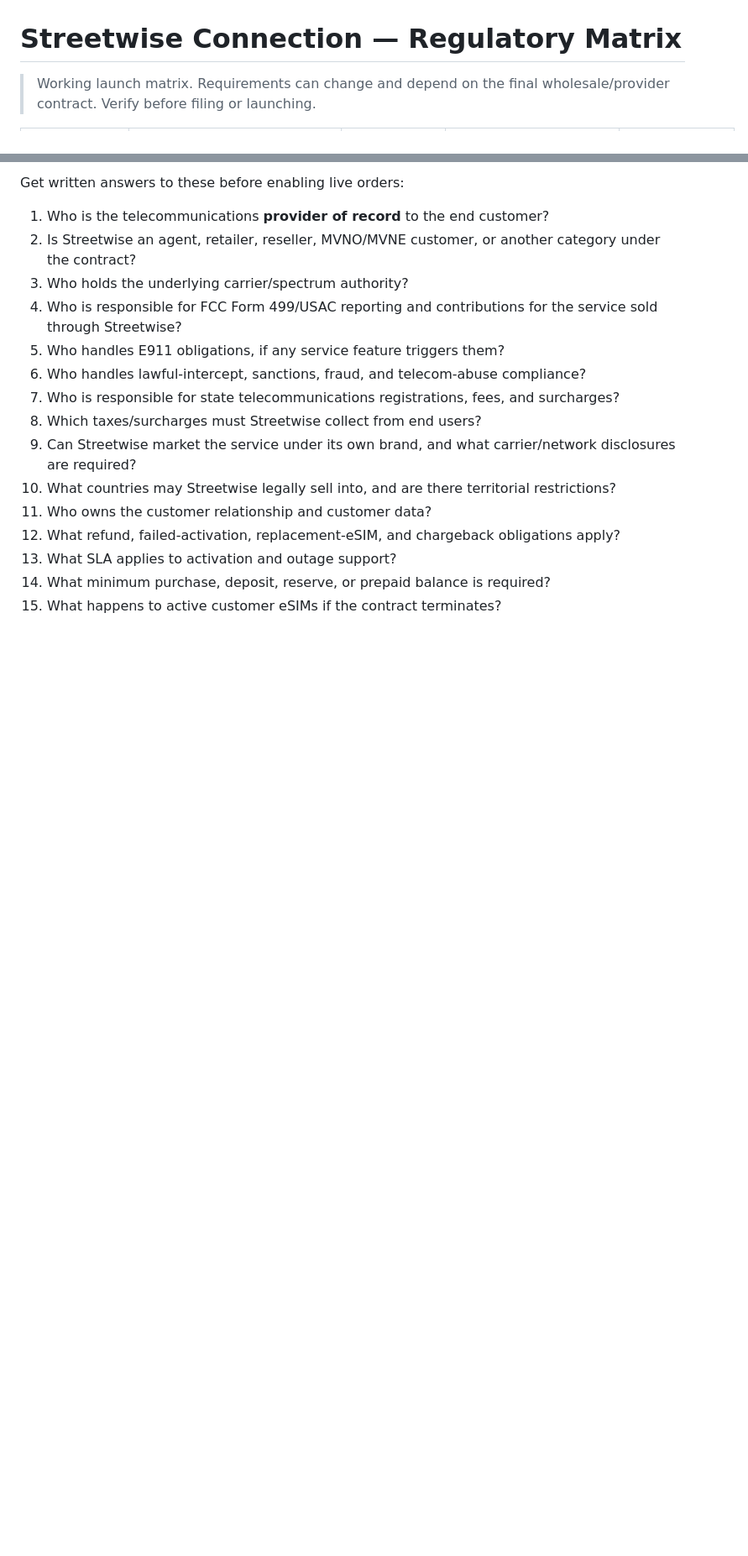
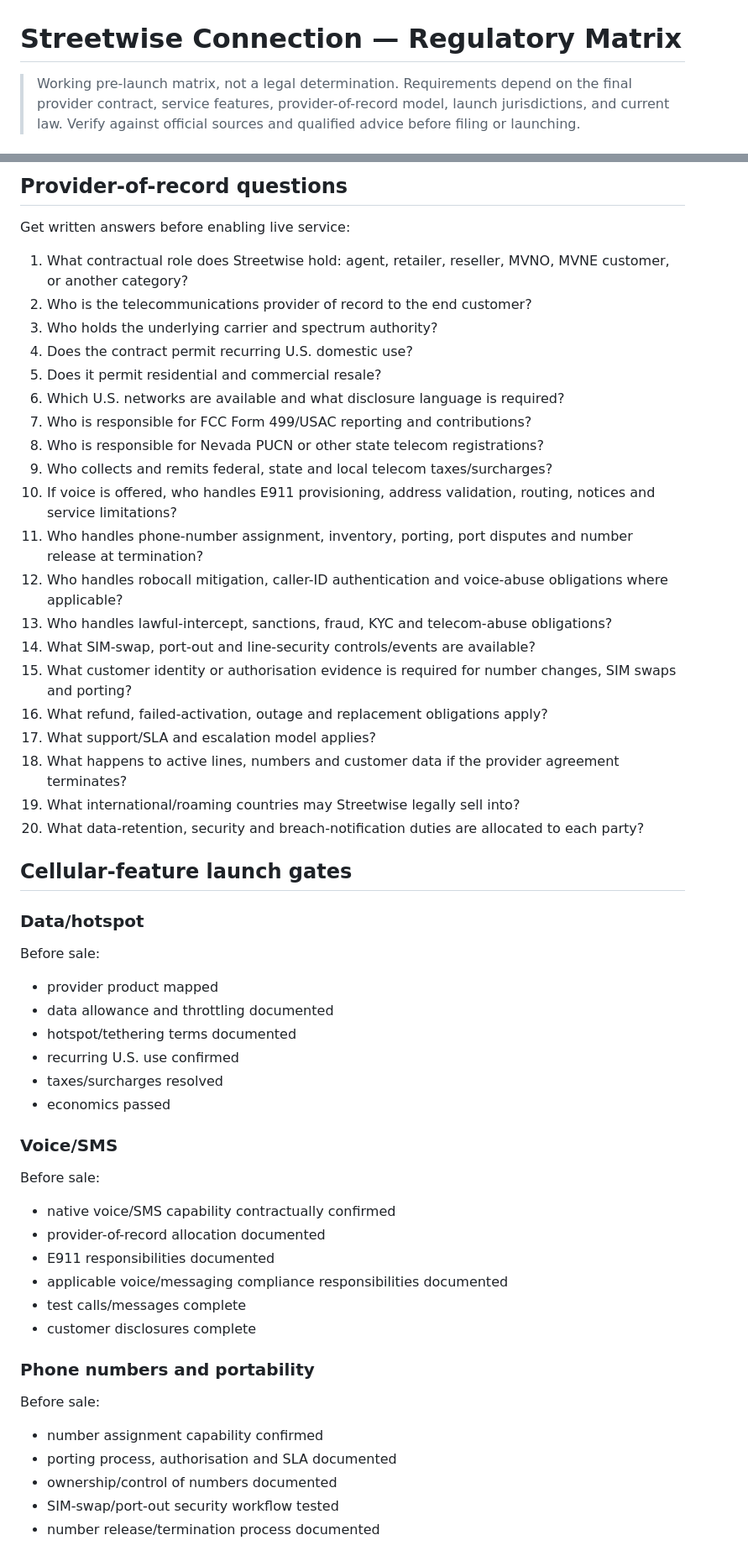
Before and after one commit to Galaxys22702/streetwise-connection-, a Markdown page: docs/business/REGULATORY-MATRIX.md, 2 parts joined by grey strips. Shown at 84% size. GitHub-like rendering; blank space fills up the shorter version.

Commit message:
Expand regulatory matrix for full cellular service

```diff
--- a/docs/business/REGULATORY-MATRIX.md
+++ b/docs/business/REGULATORY-MATRIX.md
@@ -1,4 +1,4 @@
 # Streetwise Connection — Regulatory Matrix
 
-> Working launch matrix. Requirements can change and depend on the final wholesale/provider contract. Verify before filing or launching.
+> Working pre-launch matrix, not a legal determination. Requirements depend on the final provider contract, service features, provider-of-record model, launch jurisdictions, and current law. Verify against official sources and qualified advice before filing or launching.
 
@@ -22,18 +26,60 @@
 
-Get written answers to these before enabling live orders:
+## Provider-of-record questions
 
-1. Who is the telecommunications **provider of record** to the end customer?
-2. Is Streetwise an agent, retailer, reseller, MVNO/MVNE customer, or another category under the contract?
-3. Who holds the underlying carrier/spectrum authority?
-4. Who is responsible for FCC Form 499/USAC reporting and contributions for the service sold through Streetwise?
-5. Who handles E911 obligations, if any service feature triggers them?
-6. Who handles lawful-intercept, sanctions, fraud, and telecom-abuse compliance?
-7. Who is responsible for state telecommunications registrations, fees, and surcharges?
-8. Which taxes/surcharges must Streetwise collect from end users?
-9. Can Streetwise market the service under its own brand, and what carrier/network disclosures are required?
-10. What countries may Streetwise legally sell into, and are there territorial restrictions?
-11. Who owns the customer relationship and customer data?
-12. What refund, failed-activation, replacement-eSIM, and chargeback obligations apply?
-13. What SLA applies to activation and outage support?
-14. What minimum purchase, deposit, reserve, or prepaid balance is required?
-15. What happens to active customer eSIMs if the contract terminates?
+Get written answers before enabling live service:
+
+1. What contractual role does Streetwise hold: agent, retailer, reseller, MVNO, MVNE customer, or another category?
+2. Who is the telecommunications provider of record to the end customer?
+3. Who holds the underlying carrier and spectrum authority?
+4. Does the contract permit recurring U.S. domestic use?
+5. Does it permit residential and commercial resale?
+6. Which U.S. networks are available and what disclosure language is required?
+7. Who is responsible for FCC Form 499/USAC reporting and contributions?
+8. Who is responsible for Nevada PUCN or other state telecom registrations?
+9. Who collects and remits federal, state and local telecom taxes/surcharges?
+10. If voice is offered, who handles E911 provisioning, address validation, routing, notices and service limitations?
+11. Who handles phone-number assignment, inventory, porting, port disputes and number release at termination?
+12. Who handles robocall mitigation, caller-ID authentication and voice-abuse obligations where applicable?
+13. Who handles lawful-intercept, sanctions, fraud, KYC and telecom-abuse obligations?
+14. What SIM-swap, port-out and line-security controls/events are available?
+15. What customer identity or authorisation evidence is required for number changes, SIM swaps and porting?
+16. What refund, failed-activation, outage and replacement obligations apply?
+17. What support/SLA and escalation model applies?
+18. What happens to active lines, numbers and customer data if the provider agreement terminates?
+19. What international/roaming countries may Streetwise legally sell into?
+20. What data-retention, security and breach-notification duties are allocated to each party?
+
+## Cellular-feature launch gates
+
+### Data/hotspot
+
+Before sale:
+
+- provider product mapped
+- data allowance and throttling documented
+- hotspot/tethering terms documented
+- recurring U.S. use confirmed
+- taxes/surcharges resolved
+- economics passed
+
+### Voice/SMS
+
+Before sale:
+
+- native voice/SMS capability contractually confirmed
+- provider-of-record allocation documented
+- E911 responsibilities documented
+- applicable voice/messaging compliance responsibilities documented
+- test calls/messages complete
+- customer disclosures complete
+
+### Phone numbers and portability
+
+Before sale:
+
+- number assignment capability confirmed
+- porting process, authorisation and SLA documented
+- ownership/control of numbers documented
+- SIM-swap/port-out security workflow tested
+- number release/termination process documented
+
```
Also changed, not shown: other parts of docs/business/REGULATORY-MATRIX.md (+58 -19 lines).
